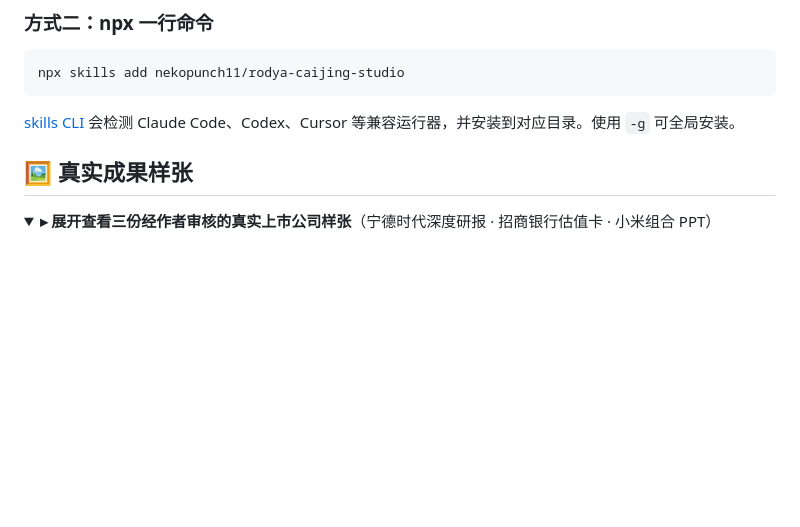
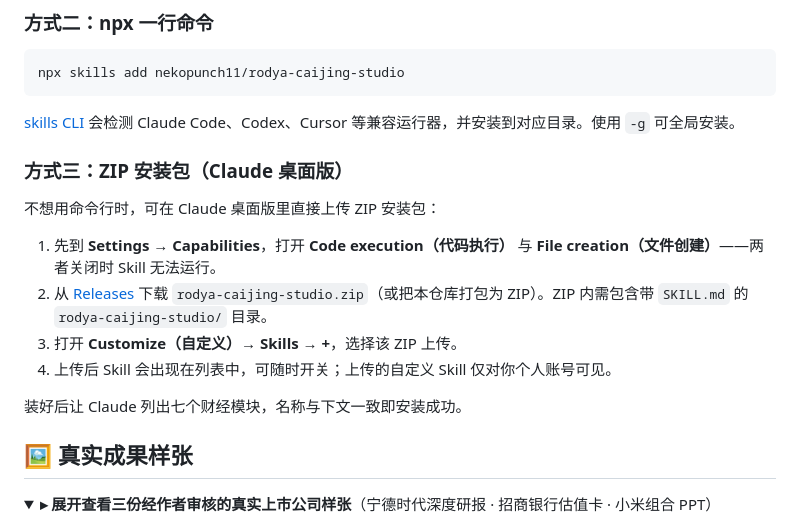
Before and after one commit to nekopunch11/rodya-caijing-studio, a Markdown page: README.md, the part around the change. Drawn GitHub-style; folded sections open; blank space fills up the shorter version.

Commit message:
docs: 增补 Claude 桌面版 ZIP 安装方式

````diff
--- a/README.md
+++ b/README.md
@@ -57,6 +57,17 @@ npx skills add nekopunch11/rodya-caijing-studio
 ```
 
 [skills CLI](https://github.com/vercel-labs/skills) 会检测 Claude Code、Codex、Cursor 等兼容运行器，并安装到对应目录。使用 `-g` 可全局安装。
+
+### 方式三：ZIP 安装包（Claude 桌面版）
+
+不想用命令行时，可在 Claude 桌面版里直接上传 ZIP 安装包：
+
+1. 先到 **Settings → Capabilities**，打开 **Code execution（代码执行）** 与 **File creation（文件创建）**——两者关闭时 Skill 无法运行。
+2. 从 [Releases](https://github.com/nekopunch11/rodya-caijing-studio/releases) 下载 `rodya-caijing-studio.zip`（或把本仓库打包为 ZIP）。ZIP 内需包含带 `SKILL.md` 的 `rodya-caijing-studio/` 目录。
+3. 打开 **Customize（自定义）→ Skills → +**，选择该 ZIP 上传。
+4. 上传后 Skill 会出现在列表中，可随时开关；上传的自定义 Skill 仅对你个人账号可见。
+
+装好后让 Claude 列出七个财经模块，名称与下文一致即安装成功。
 
 ## 🖼️ 真实成果样张
 
````
